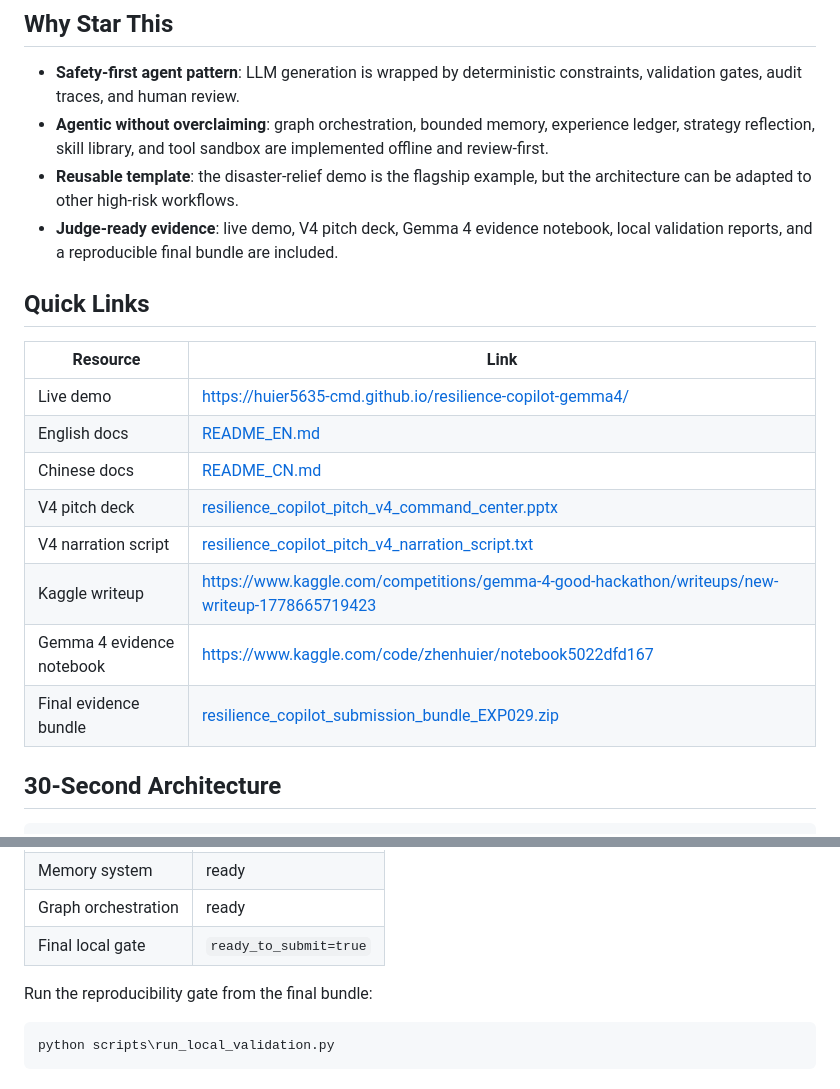
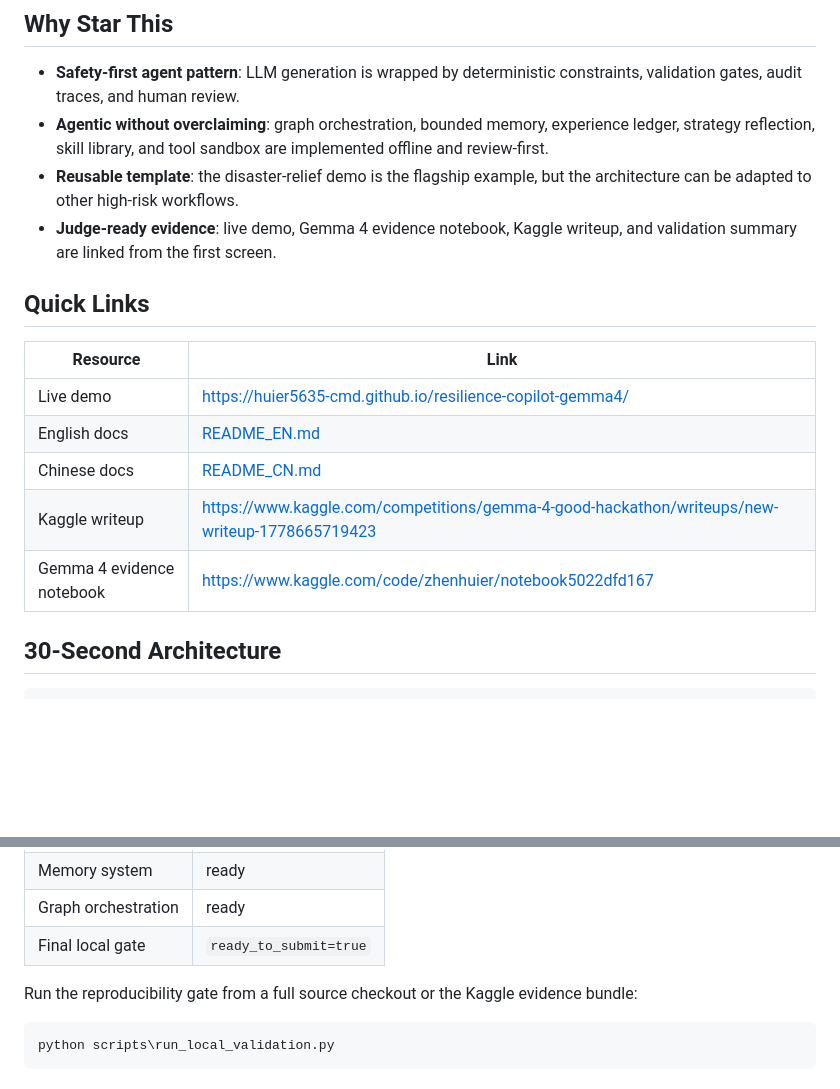
Before and after one commit to huier5635-cmd/resilience-copilot-gemma4, a Markdown page: README.md, 2 parts joined by grey strips. GitHub-like rendering; blank space fills up the shorter version.

Commit message:
Remove root attachment links from README.md
Keep the GitHub root lean and avoid dead attachment links.

````diff
--- a/README.md
+++ b/README.md
@@ -16,7 +16,7 @@ Resilience Copilot turns messy disaster-relief notes into responder-reviewed nex
 - **Safety-first agent pattern**: LLM generation is wrapped by deterministic constraints, validation gates, audit traces, and human review.
 - **Agentic without overclaiming**: graph orchestration, bounded memory, experience ledger, strategy reflection, skill library, and tool sandbox are implemented offline and review-first.
 - **Reusable template**: the disaster-relief demo is the flagship example, but the architecture can be adapted to other high-risk workflows.
-- **Judge-ready evidence**: live demo, V4 pitch deck, Gemma 4 evidence notebook, local validation reports, and a reproducible final bundle are included.
+- **Judge-ready evidence**: live demo, Gemma 4 evidence notebook, Kaggle writeup, and validation summary are linked from the first screen.
 
 ## Quick Links
 
@@ -25,11 +25,8 @@ Resilience Copilot turns messy disaster-relief notes into responder-reviewed nex
 | Live demo | https://huier5635-cmd.github.io/resilience-copilot-gemma4/ |
 | English docs | [README_EN.md](README_EN.md) |
 | Chinese docs | [README_CN.md](README_CN.md) |
-| V4 pitch deck | [resilience_copilot_pitch_v4_command_center.pptx](resilience_copilot_pitch_v4_command_center.pptx) |
-| V4 narration script | [resilience_copilot_pitch_v4_narration_script.txt](resilience_copilot_pitch_v4_narration_script.txt) |
 | Kaggle writeup | https://www.kaggle.com/competitions/gemma-4-good-hackathon/writeups/new-writeup-1778665719423 |
 | Gemma 4 evidence notebook | https://www.kaggle.com/code/zhenhuier/notebook5022dfd167 |
-| Final evidence bundle | [resilience_copilot_submission_bundle_EXP029.zip](resilience_copilot_submission_bundle_EXP029.zip) |
 
 ## 30-Second Architecture
 
@@ -67,7 +64,7 @@ The system is not an unrestricted autonomous agent. It does not call emergency s
 | Graph orchestration | ready |
 | Final local gate | `ready_to_submit=true` |
 
-Run the reproducibility gate from the final bundle:
+Run the reproducibility gate from a full source checkout or the Kaggle evidence bundle:
 
 ```powershell
 python scripts\run_local_validation.py
````
Also changed, not shown: other parts of README.md (+0 -2 lines).
